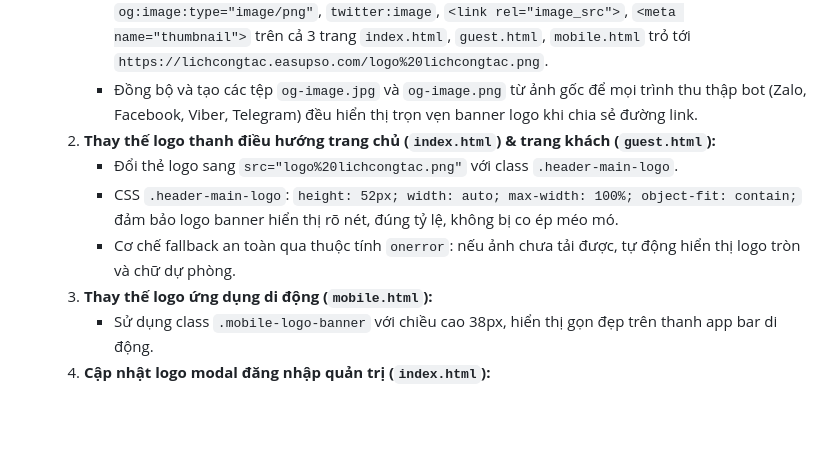
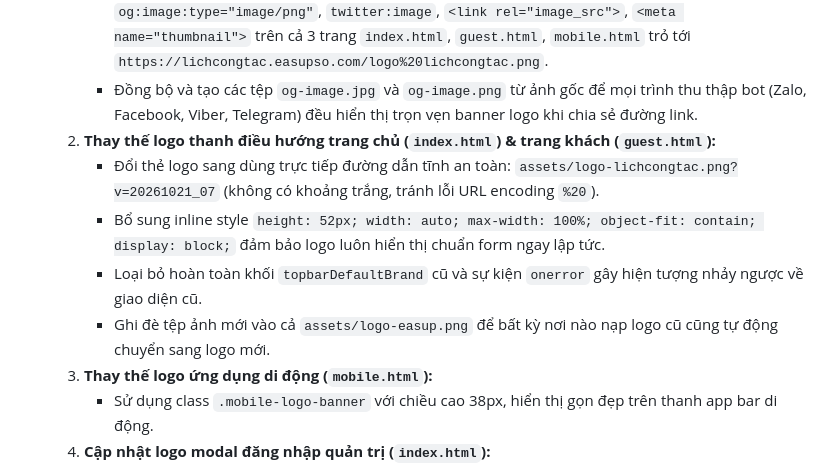
Before and after one commit to lehanhkt01-gif/lich-cong-tac-tuan, a Markdown page: WORK_LOG.md, the part around the change. Drawn GitHub-style; blank space fills up the shorter version.

Commit message:
docs: cap nhat WORK_LOG.md va SESSION_STATE.md voi giai phap logo triet de

```diff
--- a/WORK_LOG.md
+++ b/WORK_LOG.md
@@ -13,9 +13,10 @@
      - Cập nhật toàn bộ các thẻ `<meta property="og:image">`, `og:image:url`, `og:image:secure_url`, `og:image:type="image/png"`, `twitter:image`, `<link rel="image_src">`, `<meta name="thumbnail">` trên cả 3 trang `index.html`, `guest.html`, `mobile.html` trỏ tới `https://lichcongtac.easupso.com/logo%20lichcongtac.png`.
      - Đồng bộ và tạo các tệp `og-image.jpg` và `og-image.png` từ ảnh gốc để mọi trình thu thập bot (Zalo, Facebook, Viber, Telegram) đều hiển thị trọn vẹn banner logo khi chia sẻ đường link.
   2. **Thay thế logo thanh điều hướng trang chủ (`index.html`) & trang khách (`guest.html`):**
-     - Đổi thẻ logo sang `src="logo%20lichcongtac.png"` với class `.header-main-logo`.
-     - CSS `.header-main-logo`: `height: 52px; width: auto; max-width: 100%; object-fit: contain;` đảm bảo logo banner hiển thị rõ nét, đúng tỷ lệ, không bị co ép méo mó.
-     - Cơ chế fallback an toàn qua thuộc tính `onerror`: nếu ảnh chưa tải được, tự động hiển thị logo tròn và chữ dự phòng.
+     - Đổi thẻ logo sang dùng trực tiếp đường dẫn tĩnh an toàn: `assets/logo-lichcongtac.png?v=20261021_07` (không có khoảng trắng, tránh lỗi URL encoding `%20`).
+     - Bổ sung inline style `height: 52px; width: auto; max-width: 100%; object-fit: contain; display: block;` đảm bảo logo luôn hiển thị chuẩn form ngay lập tức.
+     - Loại bỏ hoàn toàn khối `topbarDefaultBrand` cũ và sự kiện `onerror` gây hiện tượng nhảy ngược về giao diện cũ.
+     - Ghi đè tệp ảnh mới vào cả `assets/logo-easup.png` để bất kỳ nơi nào nạp logo cũ cũng tự động chuyển sang logo mới.
   3. **Thay thế logo ứng dụng di động (`mobile.html`):**
      - Sử dụng class `.mobile-logo-banner` với chiều cao 38px, hiển thị gọn đẹp trên thanh app bar di động.
   4. **Cập nhật logo modal đăng nhập quản trị (`index.html`):**
```
Also changed, not shown: SESSION_STATE.md (+1 -1 lines).
